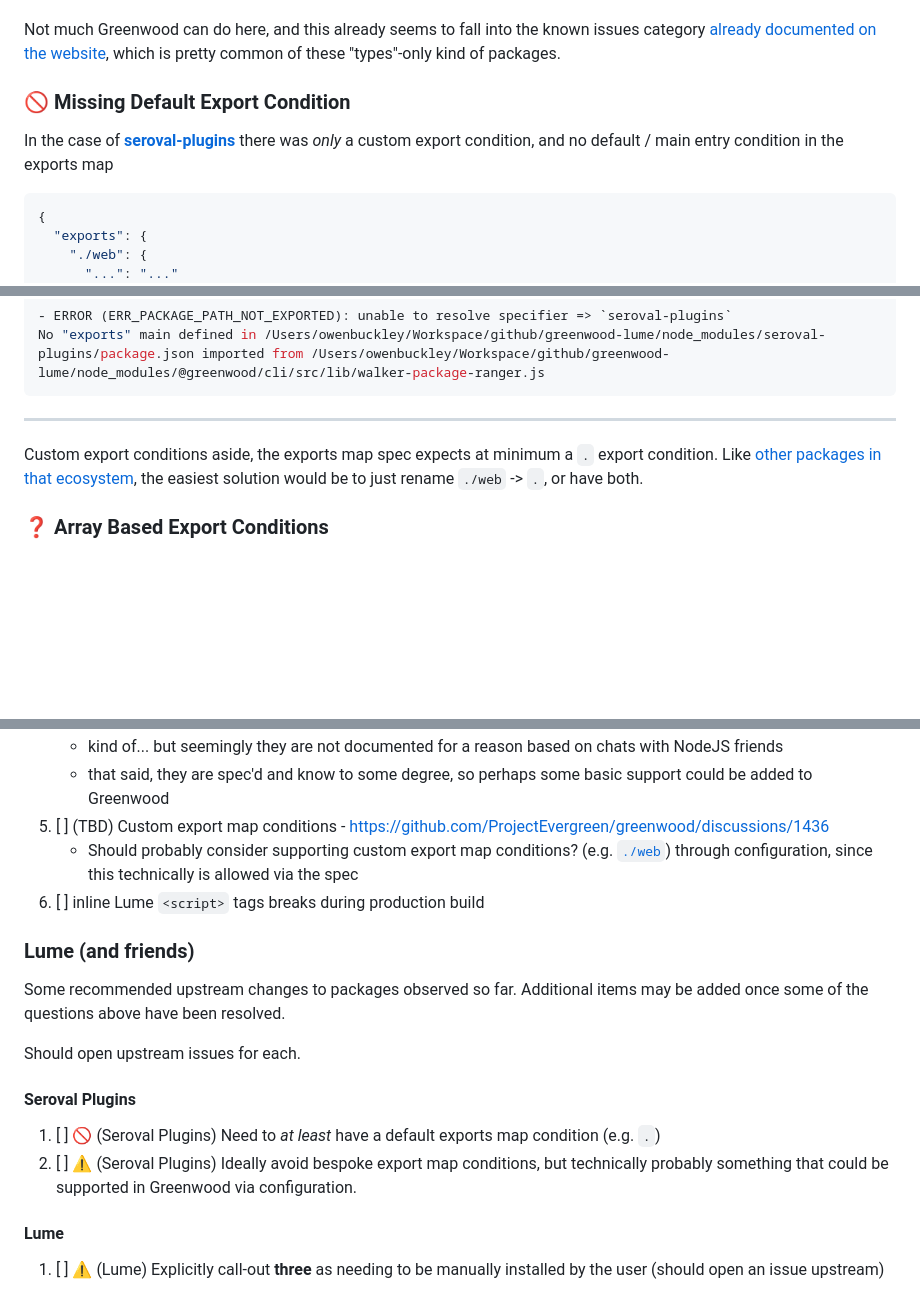
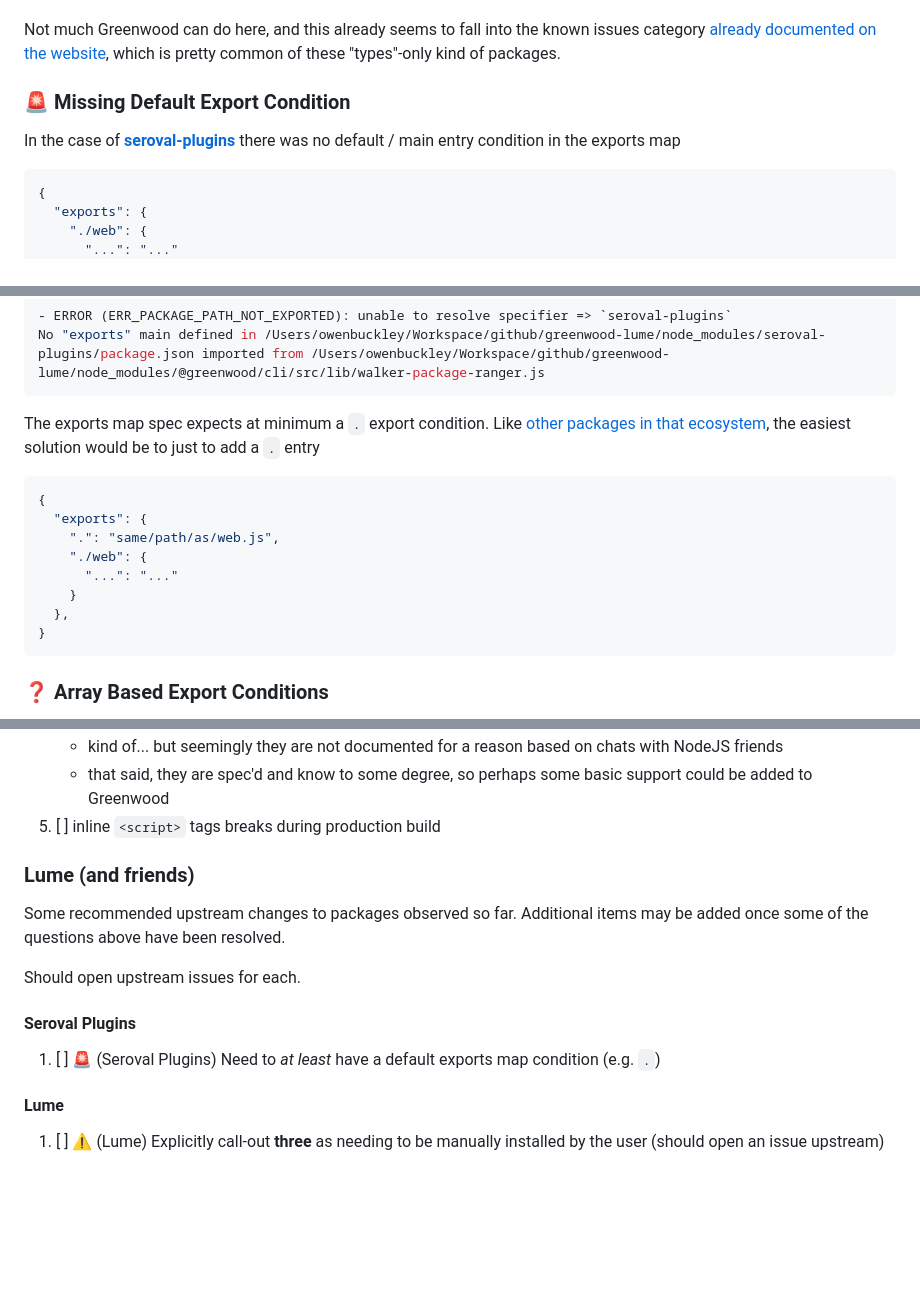
Before and after one commit to thescientist13/greenwood-lume, a Markdown page: README.md, 3 parts joined by grey strips. GitHub-like rendering; blank space fills up the shorter version.

Commit message:
update README with latest status

````diff
--- a/README.md
+++ b/README.md
@@ -50,9 +52,9 @@ Cannot find package '/Users/owenbuckley/Workspace/github/greenwood-lume/node_mod
 
 Not much Greenwood can do here, and this already seems to fall into the known issues category [already documented on the website](https://greenwoodjs.dev/docs/introduction/web-standards/#compatibility), which is pretty common of these "types"-only kind of packages.
 
-### 🚫 Missing Default Export Condition
+### 🚨 Missing Default Export Condition
 
-In the case of [**seroval-plugins**](https://unpkg.com/browse/seroval-plugins@1.2.1/package.json) there was _only_ a custom export condition, and no default / main entry condition in the exports map
+In the case of [**seroval-plugins**](https://unpkg.com/browse/seroval-plugins@1.2.1/package.json) there was no default / main entry condition in the exports map
 
 ```json
 {
@@ -71,9 +73,18 @@ Which meant `import.meta.url` failed to resolve the _package.json_ lookup:
 No "exports" main defined in /Users/owenbuckley/Workspace/github/greenwood-lume/node_modules/seroval-plugins/package.json imported from /Users/owenbuckley/Workspace/github/greenwood-lume/node_modules/@greenwood/cli/src/lib/walker-package-ranger.js
 ```
 
-----
+The exports map spec expects at minimum a `.` export condition.  Like [other packages in that ecosystem](https://unpkg.com/browse/seroval@1.2.1/package.json), the easiest solution would be to just to add a `.` entry
 
-Custom export conditions aside, the exports map spec expects at minimum a `.` export condition.  Like [other packages in that ecosystem](https://unpkg.com/browse/seroval@1.2.1/package.json), the easiest solution would be to just rename `./web` -> `.`, or have both.
+```json
+{
+  "exports": {
+    ".": "same/path/as/web.js",
+    "./web": {
+      "...": "..."
+    }
+  },
+}
+```
 
 ### ❓ Array Based Export Conditions
 
@@ -221,9 +240,7 @@ Some tasks and questions for Greenwood to investigate
 1. [ ] Are array based export conditions supported? - https://github.com/ProjectEvergreen/greenwood/issues/1591
     - kind of... but seemingly they are not documented for a reason based on chats with NodeJS friends
     - that said, they are spec'd and know to some degree, so perhaps some basic support could be added to Greenwood
-1. [ ] (TBD) Custom export map conditions - https://github.com/ProjectEvergreen/greenwood/discussions/1436
-    - Should probably consider supporting custom export map conditions? (e.g. [`./web`](https://unpkg.com/browse/seroval-plugins@1.2.1/package.json)) through configuration, since this technically is allowed via the spec
-1. [ ] inline Lume `<script>` tags breaks during production build
+1. [ ] inline `<script>` tags breaks during production build
 
 ### Lume (and friends)
 
@@ -233,8 +250,7 @@ Should open upstream issues for each.
 
 #### Seroval Plugins
 
-1. [ ] 🚫 (Seroval Plugins) Need to _at least_ have a default exports map condition (e.g. `.`)
-1. [ ] ⚠️ (Seroval Plugins) Ideally avoid bespoke export map conditions, but technically probably something that could be supported in Greenwood via configuration.
+1. [ ] 🚨 (Seroval Plugins) Need to _at least_ have a default exports map condition (e.g. `.`)
 
 #### Lume
 
````
Also changed, not shown: other parts of README.md (+10 -0 lines).
